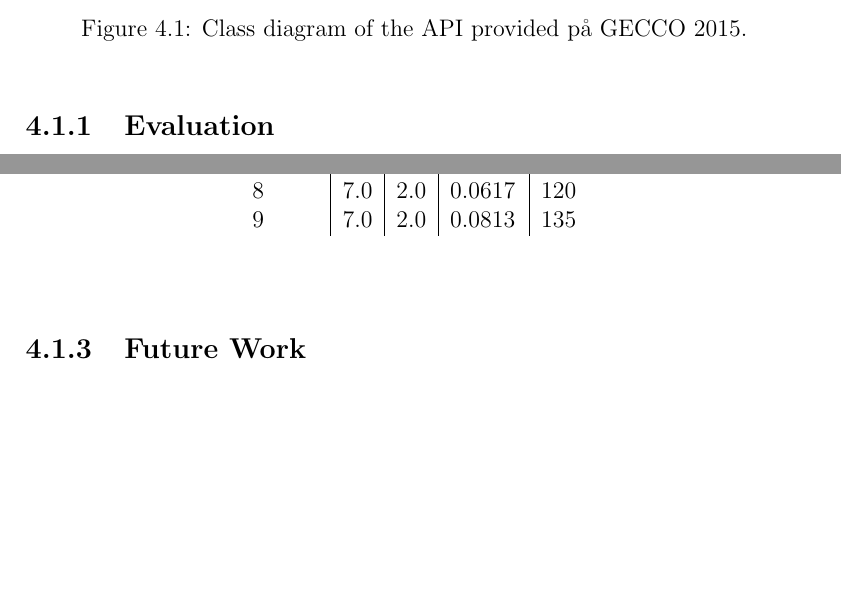
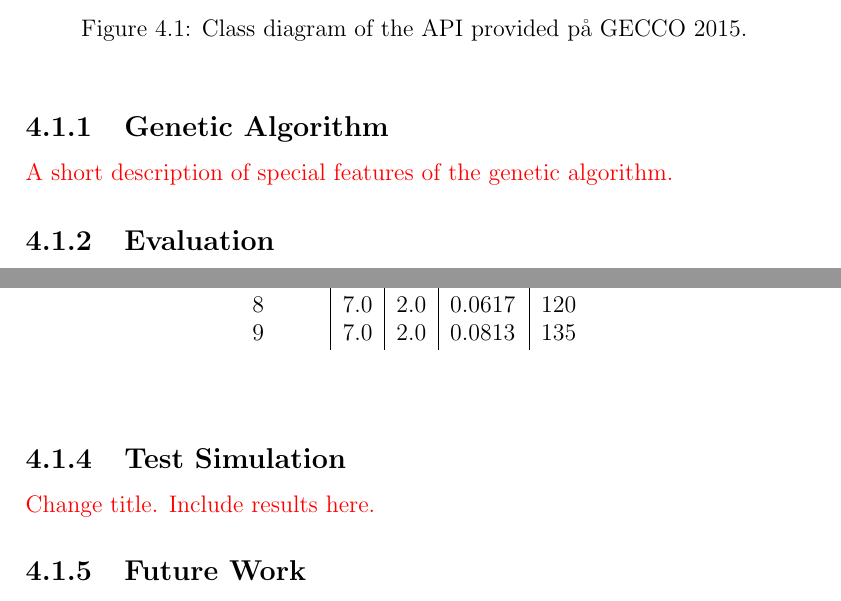
Before and after one commit to helenetangen/Project, a LaTeX thesis (project/project.tex, which reads project/tools.tex): two parts of pages 28 and 30 of 32, joined at a grey line, cut so that both start at the same text, the shorter picture padded with empty space. Compiled offline with pdfLaTeX.

Commit message:
Small changes.

```diff
--- a/project/tools.tex
+++ b/project/tools.tex
@@ -17,6 +17,10 @@ A class diagram of the provided API is displayed in figure \ref{Class Diagram}.
 \label{Class Diagram}
 \end{center}
 \end{figure}
+
+
+\subsection{Genetic Algorithm}
+\textcolor{red}{A short description of special features of the genetic algorithm.}
 
 
 \subsection{Evaluation}
@@ -87,15 +91,16 @@ As mentioned, ten wind scenarios are provided by GECCO 2015. As an example, the
 \end{table}
 
 
+\subsection{Test Simulation}
+
+
+\textcolor{red}{Change title. Include results here.}
+
+
 \subsection{Future Work}
 
 
 In order to investigate the goal statement and answer the research questions the provided genetic algorithm needs to be extended as shown in figure \ref{Class Diagram DGA}. The provided genetic algorithm will be used as a super class, which will be extended by different distributed genetic algorithms, such as the master slave model, the island model, the cellular model and a few hybrid models as well. For details of the distributed models that will be implemented see section \textcolor{red}{Reference background.}\\
-
-
-% Implement different distributed genetic algorithms.
-% Run simulations to figure out which one is the best, get answer to research questions.
-% Might also do some changes to the genetic algorithm.
 
 
 \begin{figure}[h!]
```
Also changed, not shown: project/project.pdf, project/tools.tex (6 more changed lines), 4 other files.
